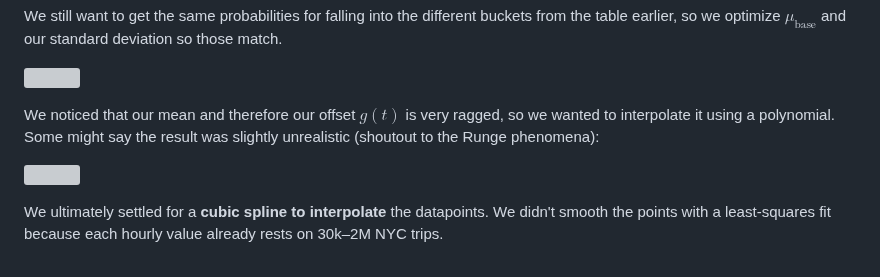
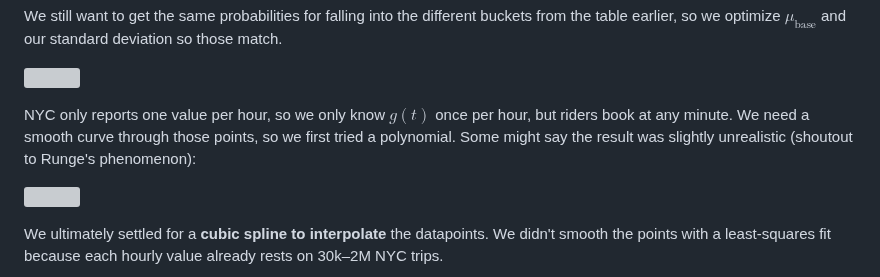
Before and after one commit to Scr1pting/calhacks-13, a Markdown page: devpost.md, the part around one of its changes. Drawn GitHub-style; grey boxes are pictures that could not be loaded.

```diff
--- a/devpost.md
+++ b/devpost.md
@@ -46,7 +46,7 @@ We still want to get the same probabilities for falling into the different bucke
 
 ![](graphics/pickup-prior-17h.svg)
 
-We noticed that our mean and therefore our offset $g(t)$ is very ragged, so we wanted to interpolate it using a polynomial. Some might say the result was slightly unrealistic (shoutout to the Runge phenomena):
+NYC only reports one value per hour, so we only know $g(t)$ once per hour, but riders book at any minute. We need a smooth curve through those points, so we first tried a polynomial. Some might say the result was slightly unrealistic (shoutout to Runge's phenomenon):
 
 ![](graphics/runge-mu0.svg)
 
```
Also changed, not shown: other parts of devpost.md (+1 -1 lines).
